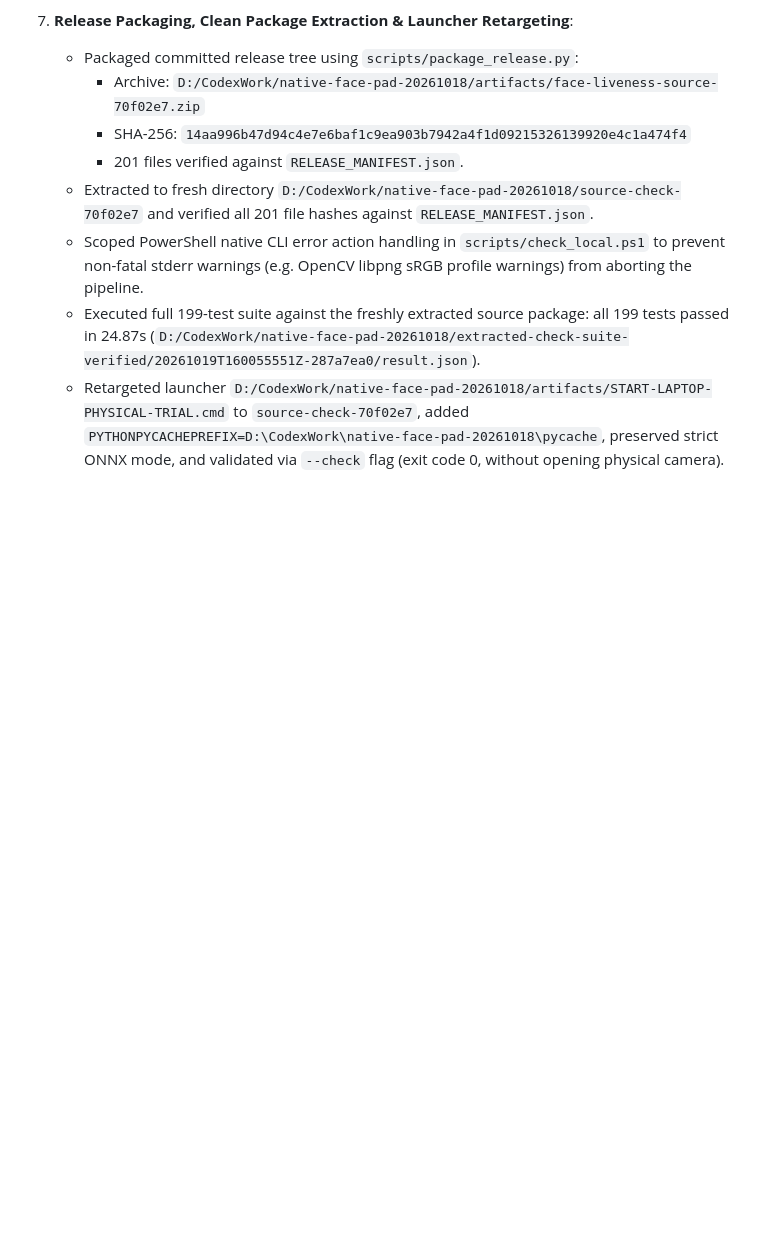
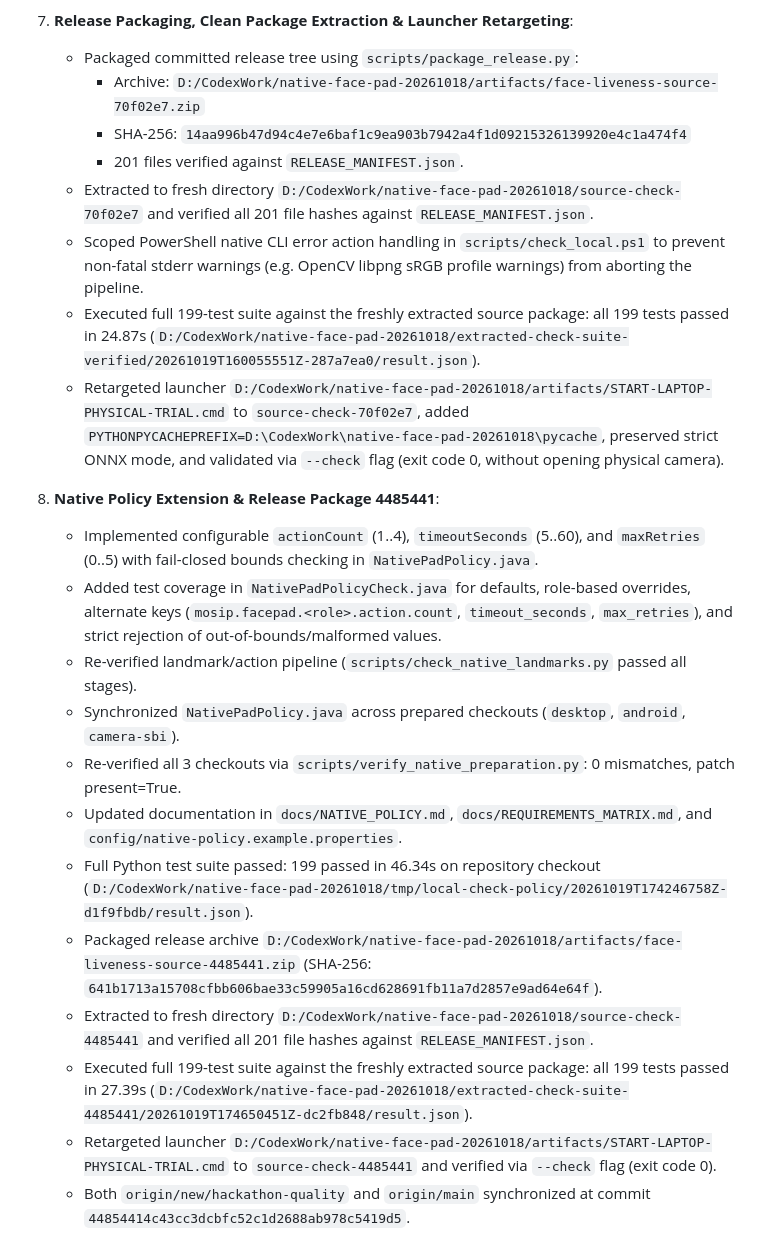
Before and after one commit to car-ui/mosip-face-liveness-pad, a Markdown page: docs/LOCAL_DELIVERY_STATUS.md, the part around the change. Rendered like a GitHub page; blank space fills up the shorter version.

Commit message:
docs: record native policy extension and verified package 4485441 [skip ci]

```diff
--- a/docs/LOCAL_DELIVERY_STATUS.md
+++ b/docs/LOCAL_DELIVERY_STATUS.md
@@ -180,3 +180,17 @@ This checkpoint establishes the successful completion and verification of the fu
    - Scoped PowerShell native CLI error action handling in `scripts/check_local.ps1` to prevent non-fatal stderr warnings (e.g. OpenCV libpng sRGB profile warnings) from aborting the pipeline.
    - Executed full 199-test suite against the freshly extracted source package: all 199 tests passed in 24.87s (`D:/CodexWork/native-face-pad-20261018/extracted-check-suite-verified/20261019T160055551Z-287a7ea0/result.json`).
    - Retargeted launcher `D:/CodexWork/native-face-pad-20261018/artifacts/START-LAPTOP-PHYSICAL-TRIAL.cmd` to `source-check-70f02e7`, added `PYTHONPYCACHEPREFIX=D:\CodexWork\native-face-pad-20261018\pycache`, preserved strict ONNX mode, and validated via `--check` flag (exit code 0, without opening physical camera).
+
+8. **Native Policy Extension & Release Package 4485441**:
+   - Implemented configurable `actionCount` (1..4), `timeoutSeconds` (5..60), and `maxRetries` (0..5) with fail-closed bounds checking in `NativePadPolicy.java`.
+   - Added test coverage in `NativePadPolicyCheck.java` for defaults, role-based overrides, alternate keys (`mosip.facepad.<role>.action.count`, `timeout_seconds`, `max_retries`), and strict rejection of out-of-bounds/malformed values.
+   - Re-verified landmark/action pipeline (`scripts/check_native_landmarks.py` passed all stages).
+   - Synchronized `NativePadPolicy.java` across prepared checkouts (`desktop`, `android`, `camera-sbi`).
+   - Re-verified all 3 checkouts via `scripts/verify_native_preparation.py`: 0 mismatches, patch present=True.
+   - Updated documentation in `docs/NATIVE_POLICY.md`, `docs/REQUIREMENTS_MATRIX.md`, and `config/native-policy.example.properties`.
+   - Full Python test suite passed: 199 passed in 46.34s on repository checkout (`D:/CodexWork/native-face-pad-20261018/tmp/local-check-policy/20261019T174246758Z-d1f9fbdb/result.json`).
+   - Packaged release archive `D:/CodexWork/native-face-pad-20261018/artifacts/face-liveness-source-4485441.zip` (SHA-256: `641b1713a15708cfbb606bae33c59905a16cd628691fb11a7d2857e9ad64e64f`).
+   - Extracted to fresh directory `D:/CodexWork/native-face-pad-20261018/source-check-4485441` and verified all 201 file hashes against `RELEASE_MANIFEST.json`.
+   - Executed full 199-test suite against the freshly extracted source package: all 199 tests passed in 27.39s (`D:/CodexWork/native-face-pad-20261018/extracted-check-suite-4485441/20261019T174650451Z-dc2fb848/result.json`).
+   - Retargeted launcher `D:/CodexWork/native-face-pad-20261018/artifacts/START-LAPTOP-PHYSICAL-TRIAL.cmd` to `source-check-4485441` and verified via `--check` flag (exit code 0).
+   - Both `origin/new/hackathon-quality` and `origin/main` synchronized at commit `44854414c43cc3dcbfc52c1d2688ab978c5419d5`.
```
Also changed, not shown: docs/RESUME_CHECKPOINT.md (+14 -0 lines).
